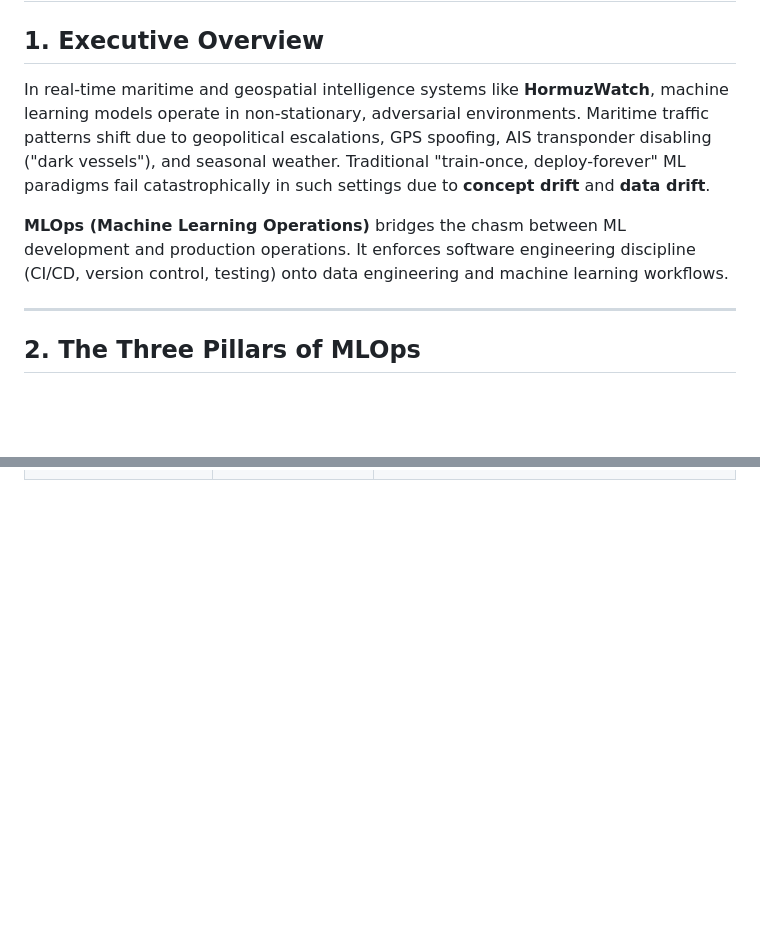
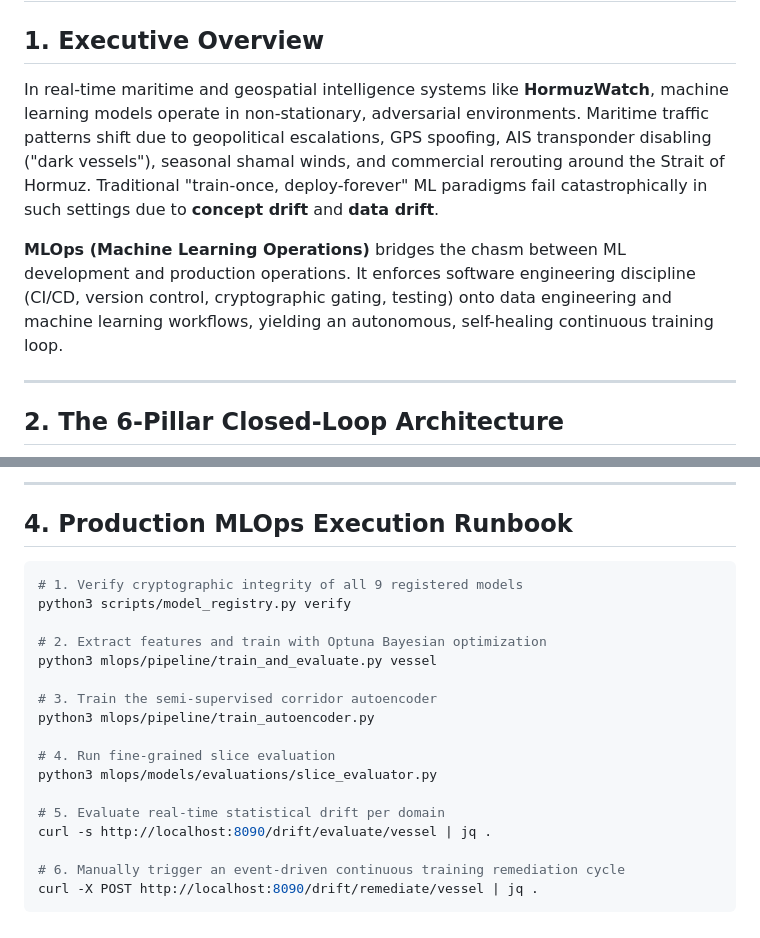
Before and after one commit to yahyaoncloud/HormuzWatch, a Markdown page: docs/study/01_mlops_fundamentals_and_architecture.md, 2 parts joined by grey strips. Rendered like a GitHub page; blank space fills up the shorter version.

````diff
--- a/docs/study/01_mlops_fundamentals_and_architecture.md
+++ b/docs/study/01_mlops_fundamentals_and_architecture.md
@@ -1,11 +1,11 @@
 # 📘 MLOps Architecture & Lifecycle — HormuzWatch
 
 ## 1. Executive Overview
-In real-time maritime and geospatial intelligence systems like **HormuzWatch**, machine learning models operate in non-stationary, adversarial environments. Maritime traffic patterns shift due to geopolitical escalations, GPS spoofing, AIS transponder disabling ("dark vessels"), and seasonal weather. Traditional "train-once, deploy-forever" ML paradigms fail catastrophically in such settings due to **concept drift** and **data drift**.
+In real-time maritime and geospatial intelligence systems like **HormuzWatch**, machine learning models operate in non-stationary, adversarial environments. Maritime traffic patterns shift due to geopolitical escalations, GPS spoofing, AIS transponder disabling ("dark vessels"), seasonal shamal winds, and commercial rerouting around the Strait of Hormuz. Traditional "train-once, deploy-forever" ML paradigms fail catastrophically in such settings due to **concept drift** and **data drift**.
 
-**MLOps (Machine Learning Operations)** bridges the chasm between ML development and production operations. It enforces software engineering discipline (CI/CD, version control, testing) onto data engineering and machine learning workflows.
+**MLOps (Machine Learning Operations)** bridges the chasm between ML development and production operations. It enforces software engineering discipline (CI/CD, version control, cryptographic gating, testing) onto data engineering and machine learning workflows, yielding an autonomous, self-healing continuous training loop.
 
 ---
 
-## 2. The Three Pillars of MLOps
+## 2. The 6-Pillar Closed-Loop Architecture
 
@@ -52,0 +100,23 @@ In real-time maritime and geospatial intelligence systems like **HormuzWatch**,
+---
+
+## 4. Production MLOps Execution Runbook
+
+```bash
+# 1. Verify cryptographic integrity of all 9 registered models
+python3 scripts/model_registry.py verify
+
+# 2. Extract features and train with Optuna Bayesian optimization
+python3 mlops/pipeline/train_and_evaluate.py vessel
+
+# 3. Train the semi-supervised corridor autoencoder
+python3 mlops/pipeline/train_autoencoder.py
+
+# 4. Run fine-grained slice evaluation
+python3 mlops/models/evaluations/slice_evaluator.py
+
+# 5. Evaluate real-time statistical drift per domain
+curl -s http://localhost:8090/drift/evaluate/vessel | jq .
+
+# 6. Manually trigger an event-driven continuous training remediation cycle
+curl -X POST http://localhost:8090/drift/remediate/vessel | jq .
+```
````
Also changed, not shown: other parts of docs/study/01_mlops_fundamentals_and_architecture.md (+83 -36 lines), mlops/README.md (+23 -0 lines).
